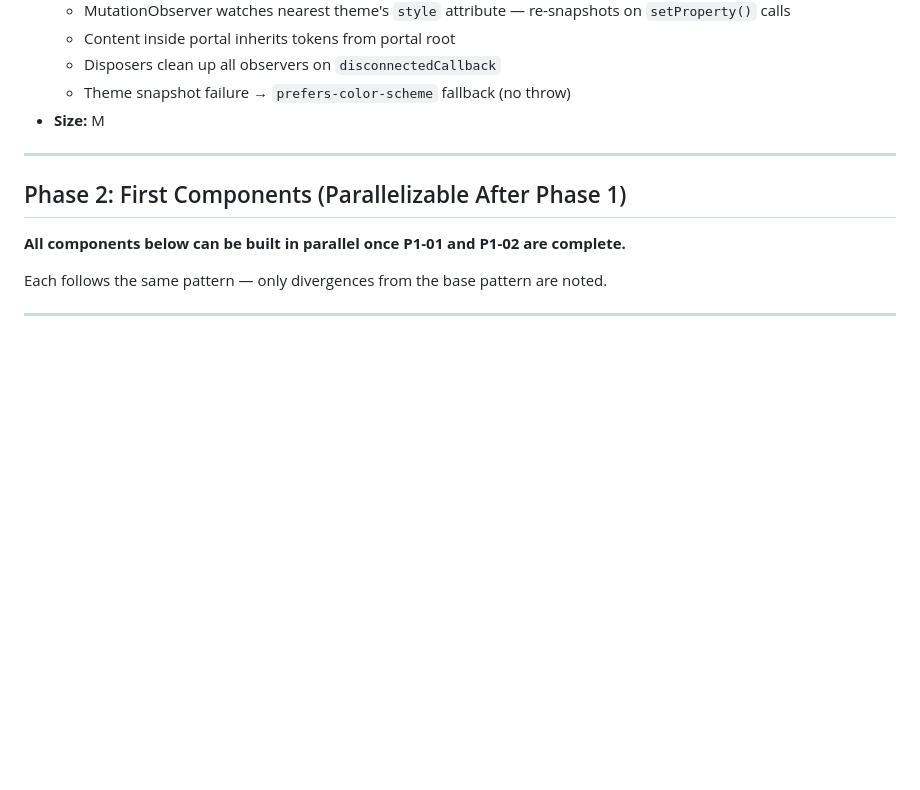
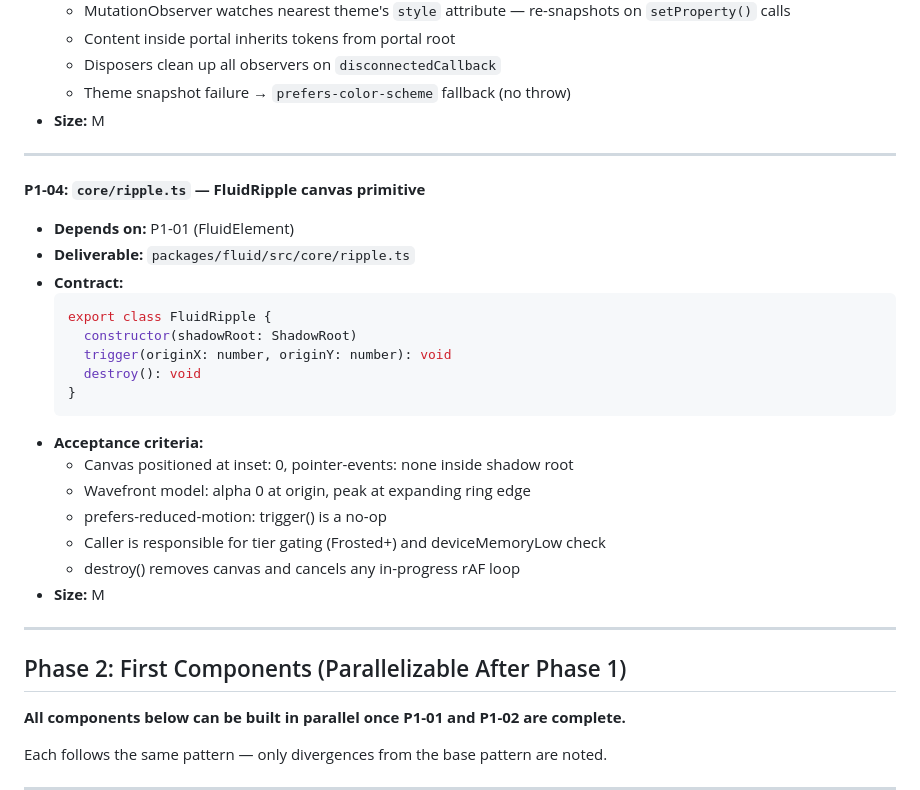
Before and after one commit to neutro-web/fluid, a Markdown page: docs/fluid-roadmap.md, the part around one of its changes. GitHub-like rendering; blank space fills up the shorter version.

````diff
--- a/docs/fluid-roadmap.md
+++ b/docs/fluid-roadmap.md
@@ -985,6 +1083,27 @@ graph TD
 
 ---
 
+**P1-04: `core/ripple.ts` — FluidRipple canvas primitive**
+- **Depends on:** P1-01 (FluidElement)
+- **Deliverable:** `packages/fluid/src/core/ripple.ts`
+- **Contract:**
+  ```typescript
+  export class FluidRipple {
+    constructor(shadowRoot: ShadowRoot)
+    trigger(originX: number, originY: number): void
+    destroy(): void
+  }
+  ```
+- **Acceptance criteria:**
+  - Canvas positioned at inset: 0, pointer-events: none inside shadow root
+  - Wavefront model: alpha 0 at origin, peak at expanding ring edge
+  - prefers-reduced-motion: trigger() is a no-op
+  - Caller is responsible for tier gating (Frosted+) and deviceMemoryLow check
+  - destroy() removes canvas and cancels any in-progress rAF loop
+- **Size:** M
+
+---
+
 ## Phase 2: First Components (Parallelizable After Phase 1)
 
 **All components below can be built in parallel once P1-01 and P1-02 are complete.**
````
Also changed, not shown: other parts of docs/fluid-roadmap.md (+98 -0 lines), AGENTS.md (+3 -0 lines).
